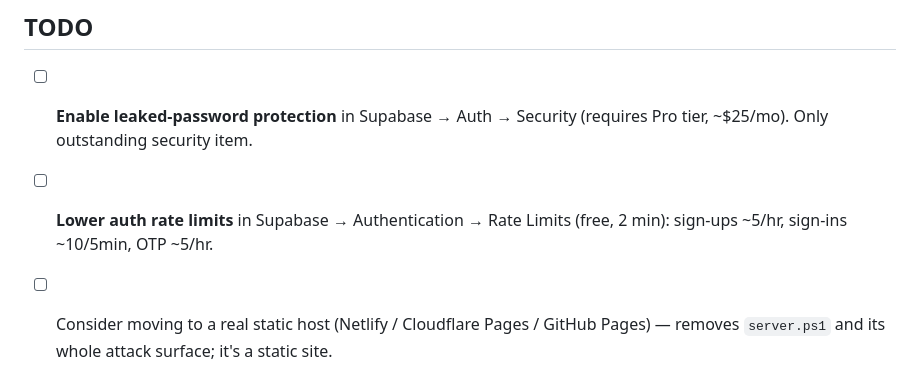
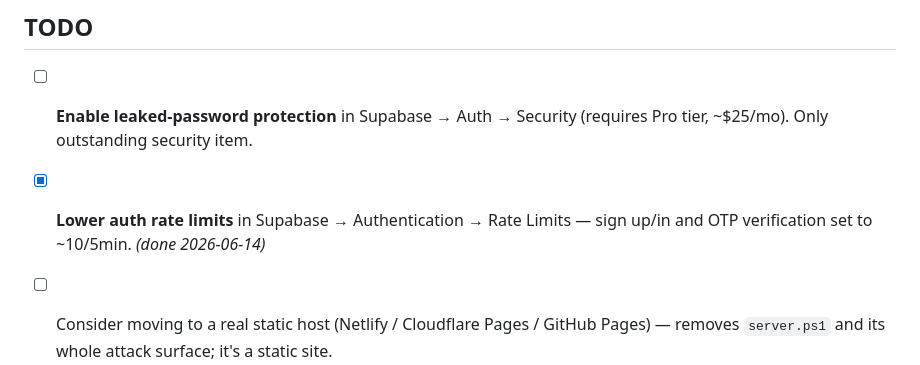
Before and after one commit to adamkimble2001-cell/run-tracker, a Markdown page: Changelog 2026-06-14 Security Hardening.md, the part around the change. Rendered like a GitHub page.

Commit message:
docs: mark auth rate limits done in changelog
Co-Authored-By: Claude Opus 4.8 <noreply@anthropic.com>

```diff
--- a/Changelog 2026-06-14 Security Hardening.md
+++ b/Changelog 2026-06-14 Security Hardening.md
@@ -71,7 +71,7 @@ Ran a full penetration test against the live app and Supabase backend, plus a lo
 ## TODO
 
 - [ ] **Enable leaked-password protection** in Supabase → Auth → Security (requires Pro tier, ~$25/mo). Only outstanding security item.
-- [ ] **Lower auth rate limits** in Supabase → Authentication → Rate Limits (free, 2 min): sign-ups ~5/hr, sign-ins ~10/5min, OTP ~5/hr.
+- [x] **Lower auth rate limits** in Supabase → Authentication → Rate Limits — sign up/in and OTP verification set to ~10/5min. *(done 2026-06-14)*
 - [ ] Consider moving to a real static host (Netlify / Cloudflare Pages / GitHub Pages) — removes `server.ps1` and its whole attack surface; it's a static site.
 - [ ] Move image uploads (avatar/icons/bg) to Supabase Storage — base64 in DB/localStorage hits the 5 MB cap fast.
 - [ ] Optional: surface a clear UI error when a row cap is hit, instead of the generic `✗ sync failed` badge.
```
